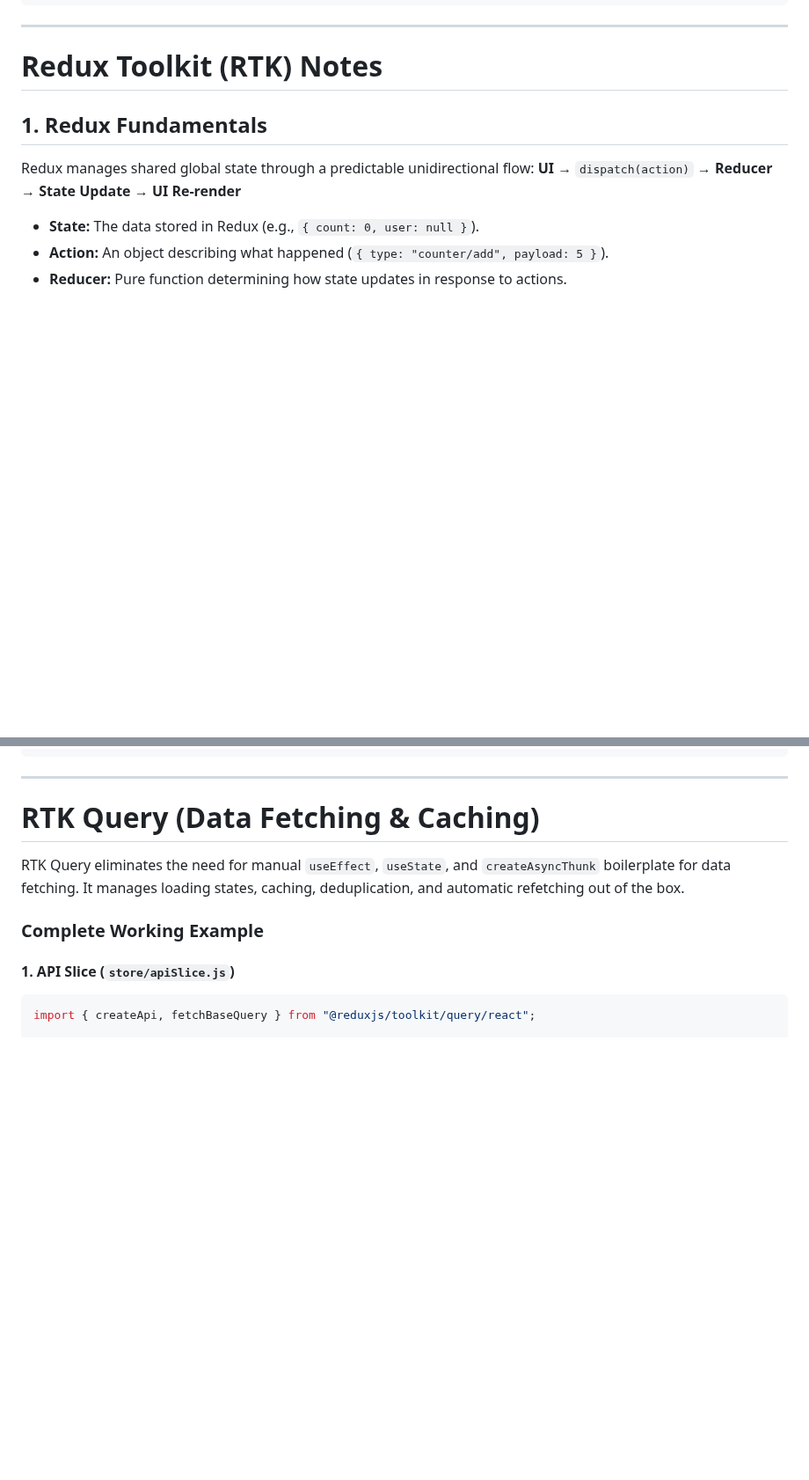
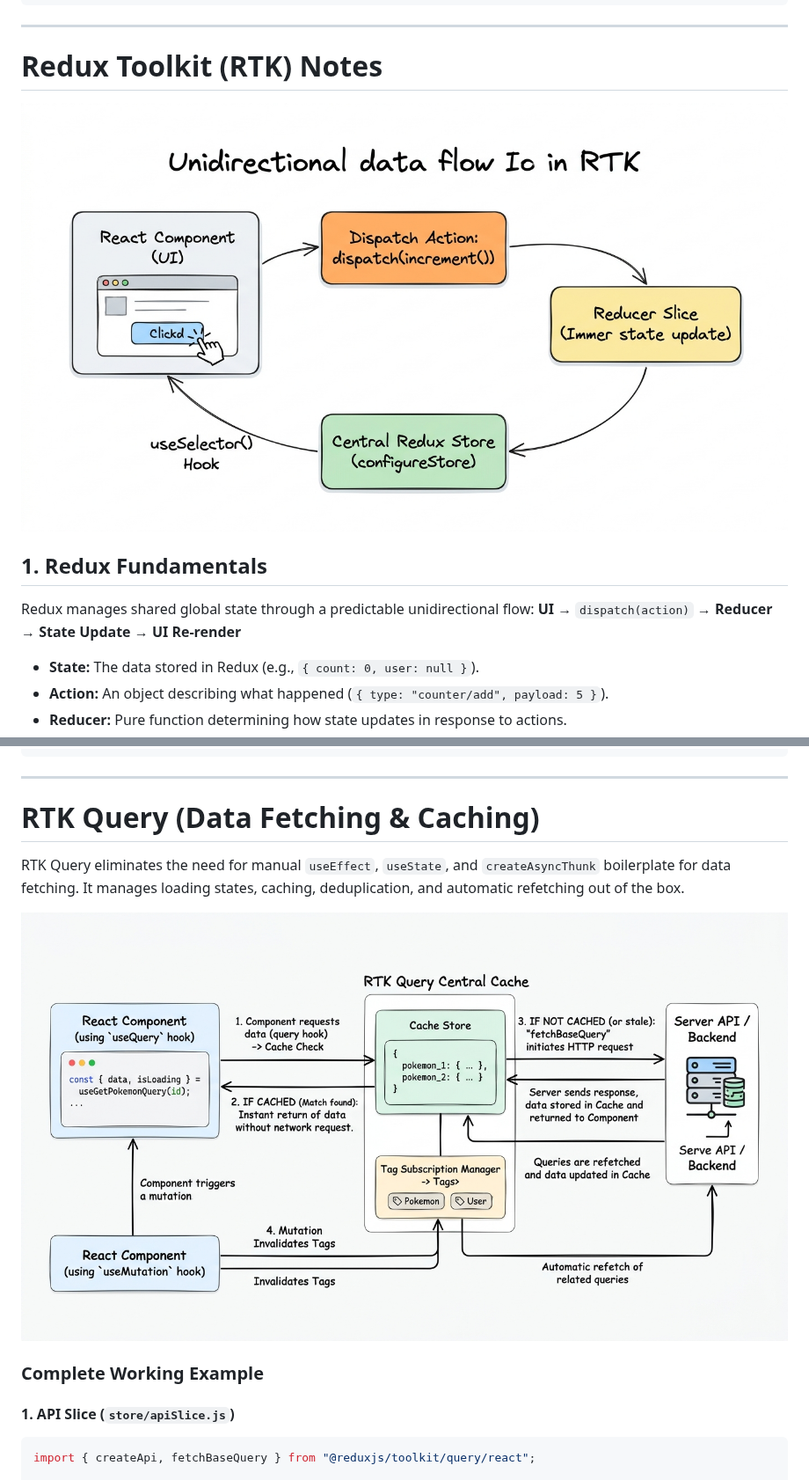
Before and after one commit to KamalAboueidd/State, a Markdown page: README.md, 2 parts joined by grey strips. Shown at 88% size. GitHub-like rendering; pictures changed too: redux-toolkit-data-flow.jpg (added), rtk-query-architecture-cache.jpg (added); blank space fills up the shorter version.

```diff
--- a/README.md
+++ b/README.md
@@ -164,6 +164,8 @@ useStore.subscribe(
 
 # Redux Toolkit (RTK) Notes
 
+![Redux Toolkit Data Flow](redux-toolkit-data-flow.jpg)
+
 ## 1. Redux Fundamentals
 Redux manages shared global state through a predictable unidirectional flow:
 **UI** → `dispatch(action)` → **Reducer** → **State Update** → **UI Re-render**
@@ -301,6 +303,8 @@ const postsSlice = createSlice({
 
 RTK Query eliminates the need for manual `useEffect`, `useState`, and `createAsyncThunk` boilerplate for data fetching. It manages loading states, caching, deduplication, and automatic refetching out of the box.
 
+![RTK Query Architecture & Caching](rtk-query-architecture-cache.jpg)
+
 ### Complete Working Example
 
 #### 1. API Slice (`store/apiSlice.js`)
```
Also changed, not shown: other parts of README.md (+4 -2 lines), normalized-state-entity-adapter.jpg (added).
